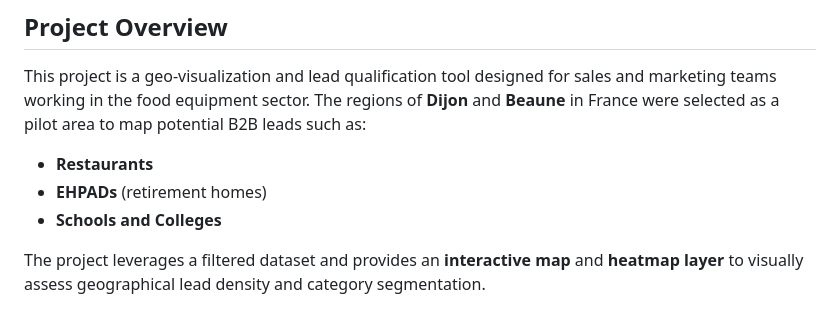
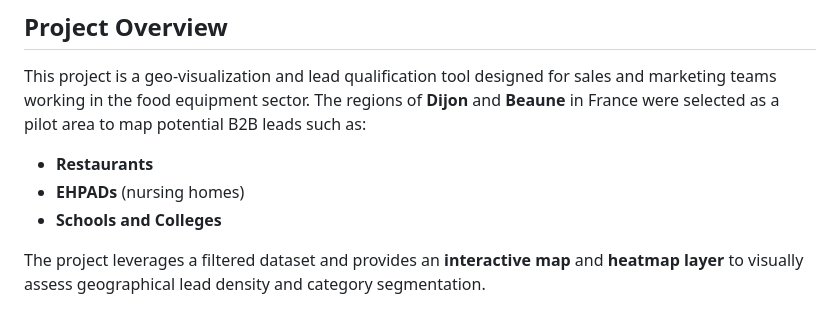
Before and after one commit to felipegmuniz/dijon_rest, a Markdown page: README.md, the part around the change. Drawn GitHub-style.

```diff
--- a/README.md
+++ b/README.md
@@ -11,7 +11,7 @@
 This project is a geo-visualization and lead qualification tool designed for sales and marketing teams working in the food equipment sector. The regions of **Dijon** and **Beaune** in France were selected as a pilot area to map potential B2B leads such as:
 
 * **Restaurants**
-* **EHPADs** (retirement homes)
+* **EHPADs** (nursing homes)
 * **Schools and Colleges**
 
 The project leverages a filtered dataset and provides an **interactive map** and **heatmap layer** to visually assess geographical lead density and category segmentation.
```
